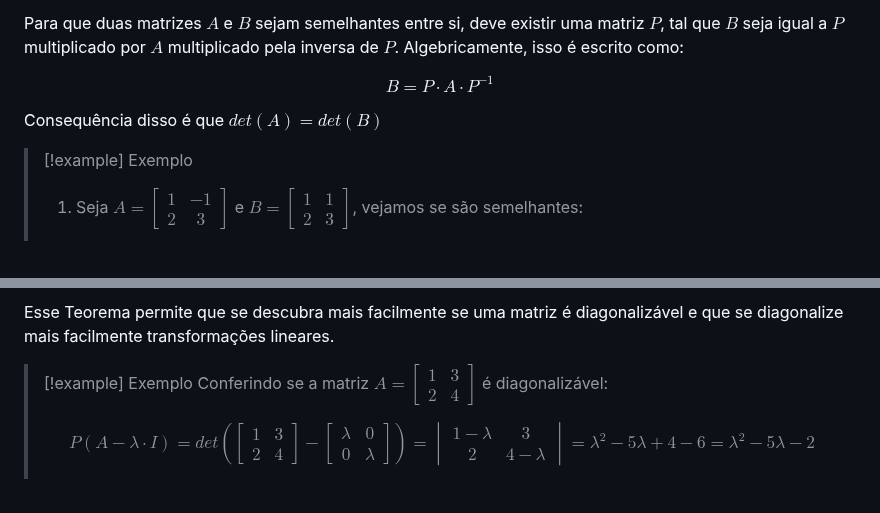
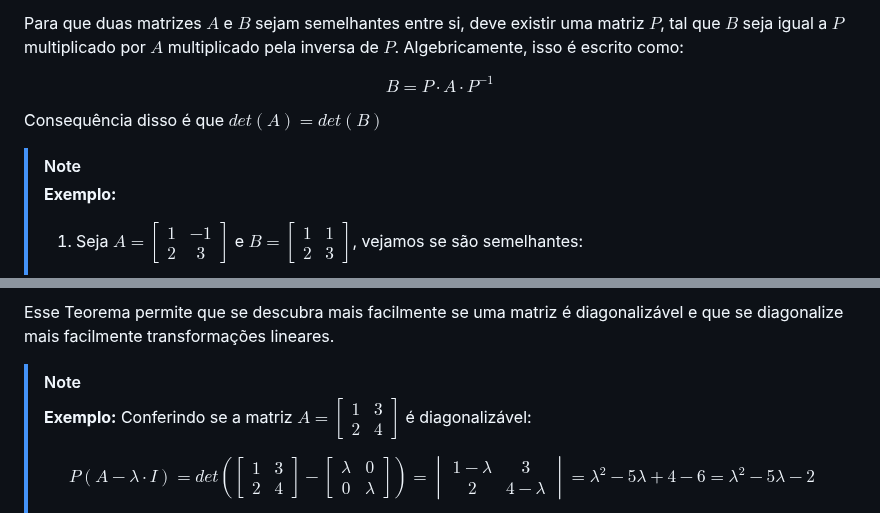
Before and after one commit to Nicky-Name05/Monitoria_algebra_linear, a Markdown page: Diagonalização de Matrizes.md, 2 parts joined by grey strips. GitHub-like rendering.

```diff
--- a/Diagonalização de Matrizes.md
+++ b/Diagonalização de Matrizes.md
@@ -7,7 +7,8 @@ $$ B=P \cdot A \cdot P^{-1} $$
 
 Consequência disso é que $det(A)=det(B)$
 
-> [!example] Exemplo
+> [!note]
+> **Exemplo:**
 > 1. Seja $`A= \begin {bmatrix} 1&-1\\2&3 \end{bmatrix}`$ e $`B= \begin {bmatrix} 1&1\\2&3 \end{bmatrix}`$, vejamos se são semelhantes:
 >
 >$$ A= \begin {vmatrix}
@@ -48,7 +49,8 @@ $$ D=
 \end {bmatrix} $$
 
 Esse Teorema permite que se descubra mais facilmente se  uma matriz é diagonalizável e que se diagonalize mais facilmente transformações lineares.
->[!example] Exemplo
+>[!note]
+>**Exemplo:**
 >Conferindo se a matriz $`A =\begin{bmatrix}1&3\\2&4\end{bmatrix}`$ é diagonalizável:
 >
 >$$ P(A-\lambda \cdot I) =det(
```
Also changed, not shown: other parts of Diagonalização de Matrizes.md (+1 -1 lines).
